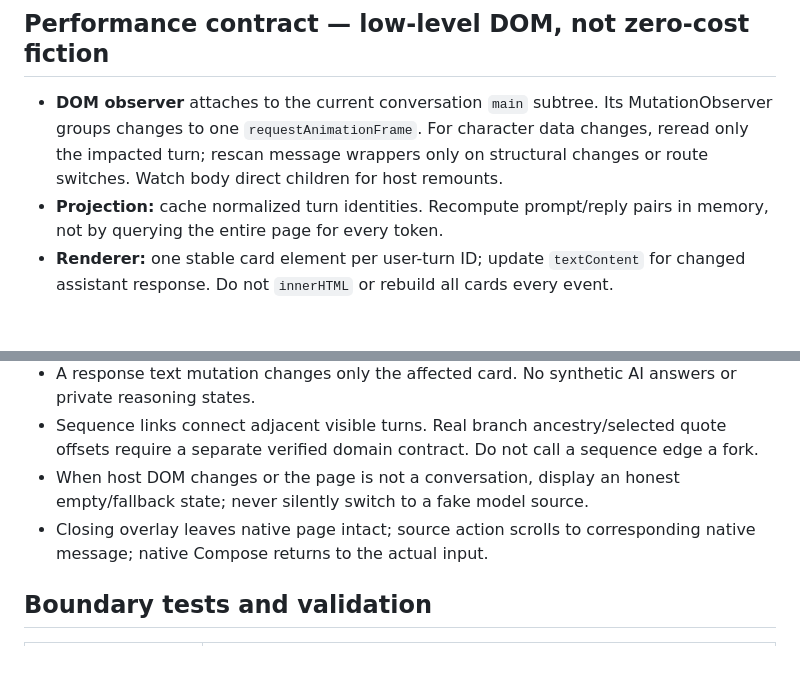
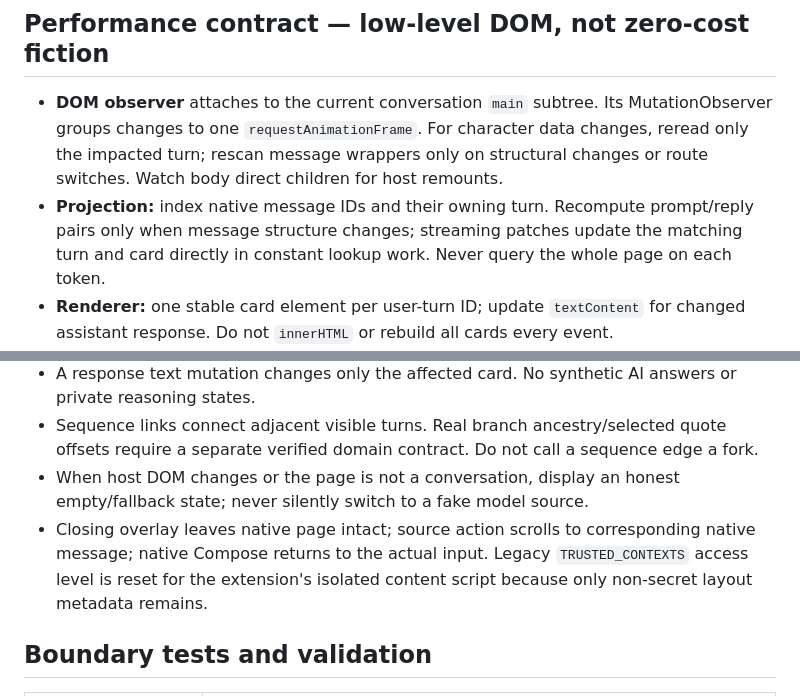
Before and after one commit to howlil/gptdraw, a Markdown page: .agents/engineering-design.md, 2 parts joined by grey strips. GitHub-like rendering; blank space fills up the shorter version.

Commit message:
docs(perf): specify O(1) streaming patches and storage trust migration

```diff
--- a/.agents/engineering-design.md
+++ b/.agents/engineering-design.md
@@ -56,7 +56,7 @@ gptdraw/
 ## Performance contract — low-level DOM, not zero-cost fiction
 
 - **DOM observer** attaches to the current conversation `main` subtree. Its MutationObserver groups changes to one `requestAnimationFrame`. For character data changes, reread only the impacted turn; rescan message wrappers only on structural changes or route switches. Watch body direct children for host remounts.
-- **Projection:** cache normalized turn identities. Recompute prompt/reply pairs in memory, not by querying the entire page for every token.
+- **Projection:** index native message IDs and their owning turn. Recompute prompt/reply pairs only when message structure changes; streaming patches update the matching turn and card directly in constant lookup work. Never query the whole page on each token.
 - **Renderer:** one stable card element per user-turn ID; update `textContent` for changed assistant response. Do not `innerHTML` or rebuild all cards every event.
 - **Canvas:** CSS transform pan/zoom and lightweight SVG paths. Avoid giant rasterized planes and reparsing markdown for each streamed token. Manual positions persist at a debounced rate.
 - **CSS:** Tailwind compiled/minified at build; inject into closed Shadow DOM via local stylesheet. No runtime Tailwind, React, model SDK, GL libraries, or remote code.
@@ -70,7 +70,7 @@ gptdraw/
 - A response text mutation changes only the affected card. No synthetic AI answers or private reasoning states.
 - Sequence links connect adjacent visible turns. Real branch ancestry/selected quote offsets require a separate verified domain contract. Do not call a sequence edge a fork.
 - When host DOM changes or the page is not a conversation, display an honest empty/fallback state; never silently switch to a fake model source.
-- Closing overlay leaves native page intact; source action scrolls to corresponding native message; native Compose returns to the actual input.
+- Closing overlay leaves native page intact; source action scrolls to corresponding native message; native Compose returns to the actual input. Legacy `TRUSTED_CONTEXTS` access level is reset for the extension's isolated content script because only non-secret layout metadata remains.
 
 ## Boundary tests and validation
 
```
